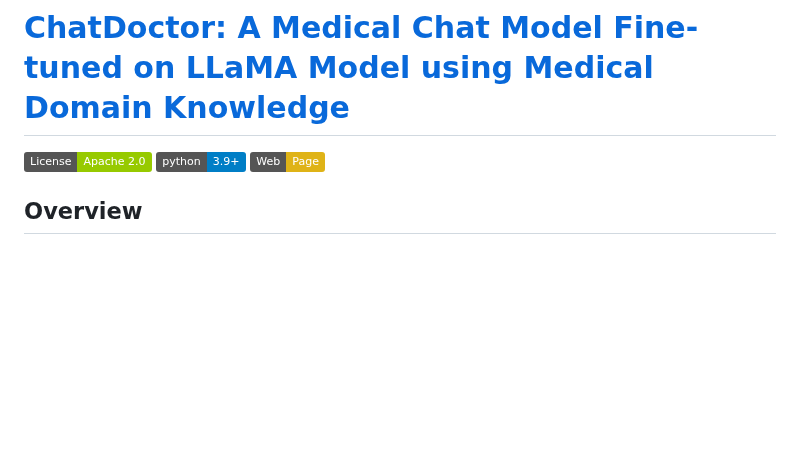
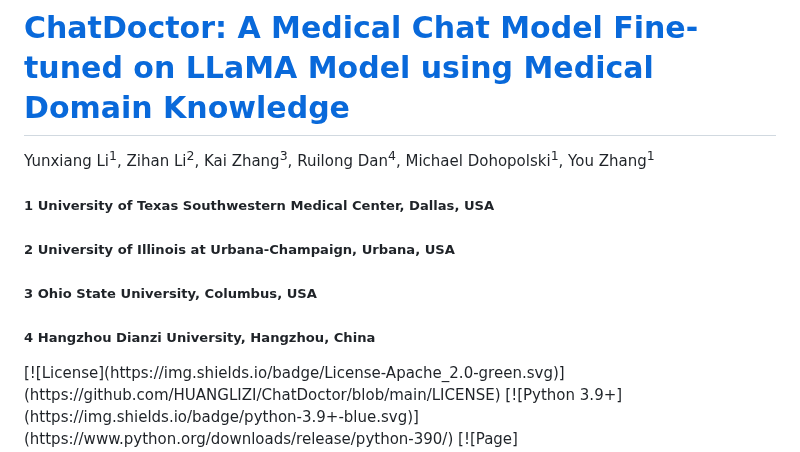
Before and after one commit to Kent0n-Li/ChatDoctor, a Markdown page: README.md, the part around the change. Drawn GitHub-style; badges without logos; blank space fills up the shorter version.

```diff
--- a/README.md
+++ b/README.md
@@ -4,6 +4,11 @@
 
 
 # [ChatDoctor: A Medical Chat Model Fine-tuned on LLaMA Model using Medical Domain Knowledge](https://www.yunxiangli.top/ChatDoctor/)
+Yunxiang Li<sup>1</sup>, Zihan Li<sup>2</sup>, Kai Zhang<sup>3</sup>, Ruilong Dan<sup>4</sup>, Michael Dohopolski<sup>1</sup>, You Zhang<sup>1</sup>
+<h5>1 University of Texas Southwestern Medical Center, Dallas, USA</h5>
+<h5>2 University of Illinois at Urbana-Champaign, Urbana, USA</h5>
+<h5>3 Ohio State University, Columbus, USA</h5>
+<h5>4 Hangzhou Dianzi University, Hangzhou, China</h5>
 [![License](https://img.shields.io/badge/License-Apache_2.0-green.svg)](https://github.com/HUANGLIZI/ChatDoctor/blob/main/LICENSE)
 [![Python 3.9+](https://img.shields.io/badge/python-3.9+-blue.svg)](https://www.python.org/downloads/release/python-390/)
 [![Page](https://img.shields.io/badge/Web-Page-yellow)]([https://www.python.org/downloads/release/python-390/](https://www.yunxiangli.top/ChatDoctor/))
```
